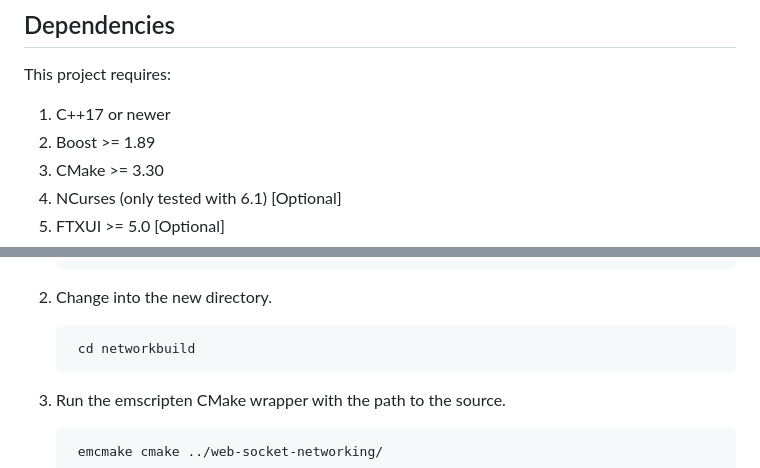
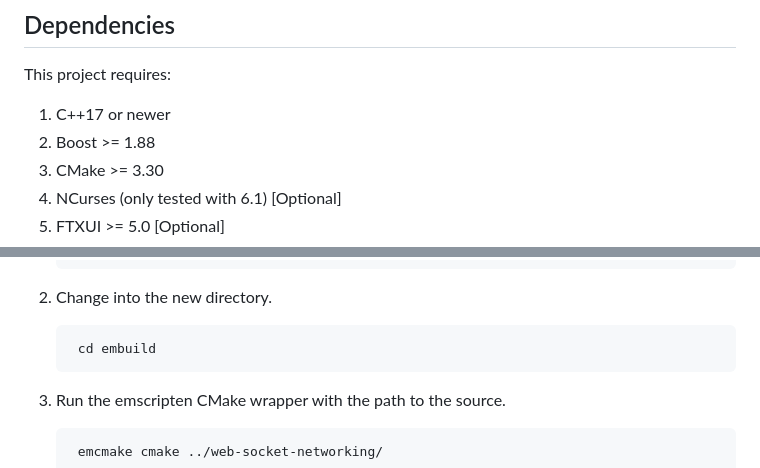
Before and after one commit to nsumner/web-socket-networking, a Markdown page: README.md, 2 parts joined by grey strips. Rendered like a GitHub page.

Commit message:
Fix readme typos

```diff
--- a/README.md
+++ b/README.md
@@ -26,7 +26,7 @@ In addition, a simple chat server is provided as well as multiple clients using
 This project requires:
 
 1. C++17 or newer
-2. Boost >= 1.89
+2. Boost >= 1.88
 3. CMake >= 3.30
 4. NCurses (only tested with 6.1) [Optional]
 5. FTXUI >= 5.0 [Optional]
@@ -121,7 +121,7 @@ Building is similar to a normal CMake process:
 
 2. Change into the new directory.
 
-        cd networkbuild
+        cd embuild
 
 3. Run the emscripten CMake wrapper with the path to the source.
 
```
